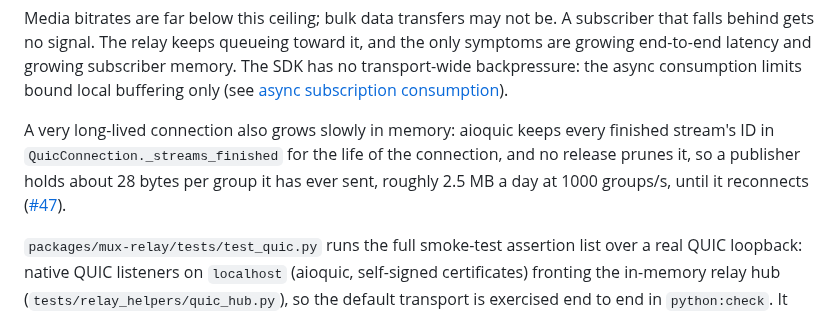
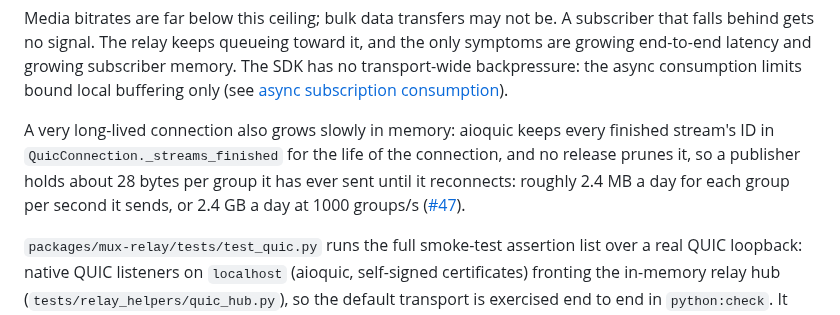
Before and after one commit to caprids/relay-sdks, a Markdown page: python/README.md, the part around the change. GitHub-like rendering.

```diff
--- a/python/README.md
+++ b/python/README.md
@@ -823,8 +823,9 @@ async consumption limits bound local buffering only (see
 
 A very long-lived connection also grows slowly in memory: aioquic keeps every finished stream's ID in
 `QuicConnection._streams_finished` for the life of the connection, and no release prunes it, so a
-publisher holds about 28 bytes per group it has ever sent, roughly 2.5 MB a day at 1000 groups/s,
-until it reconnects ([#47](https://github.com/muxinc/relay-sdks/issues/47)).
+publisher holds about 28 bytes per group it has ever sent until it reconnects: roughly 2.4 MB a day
+for each group per second it sends, or 2.4 GB a day at 1000 groups/s
+([#47](https://github.com/muxinc/relay-sdks/issues/47)).
 
 `packages/mux-relay/tests/test_quic.py` runs the full smoke-test assertion list over a real QUIC
 loopback: native QUIC listeners on `localhost` (aioquic, self-signed certificates) fronting the
```
Also changed, not shown: spec/relay-interop.md (+2 -2 lines).
